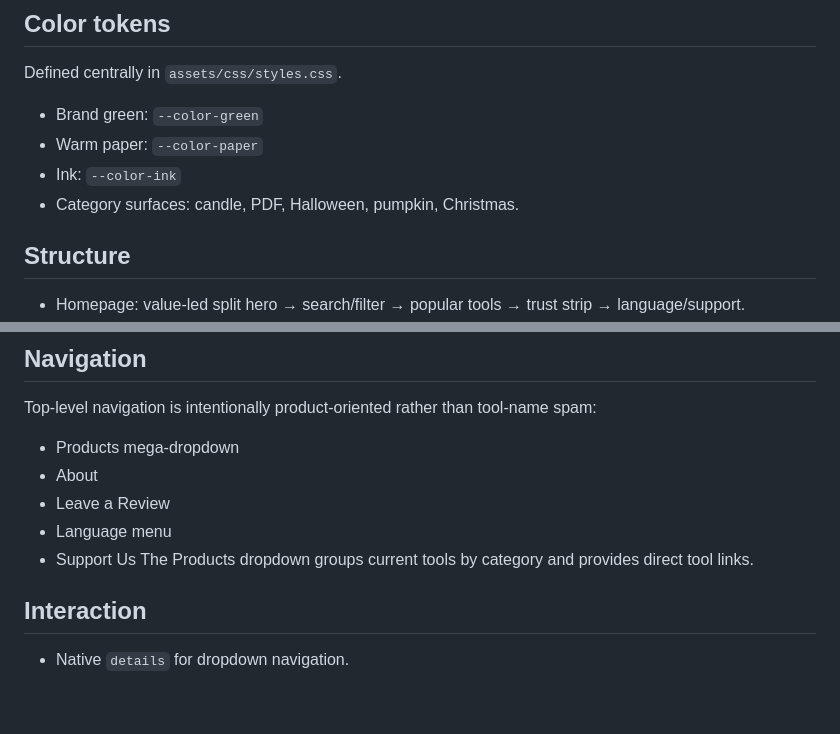
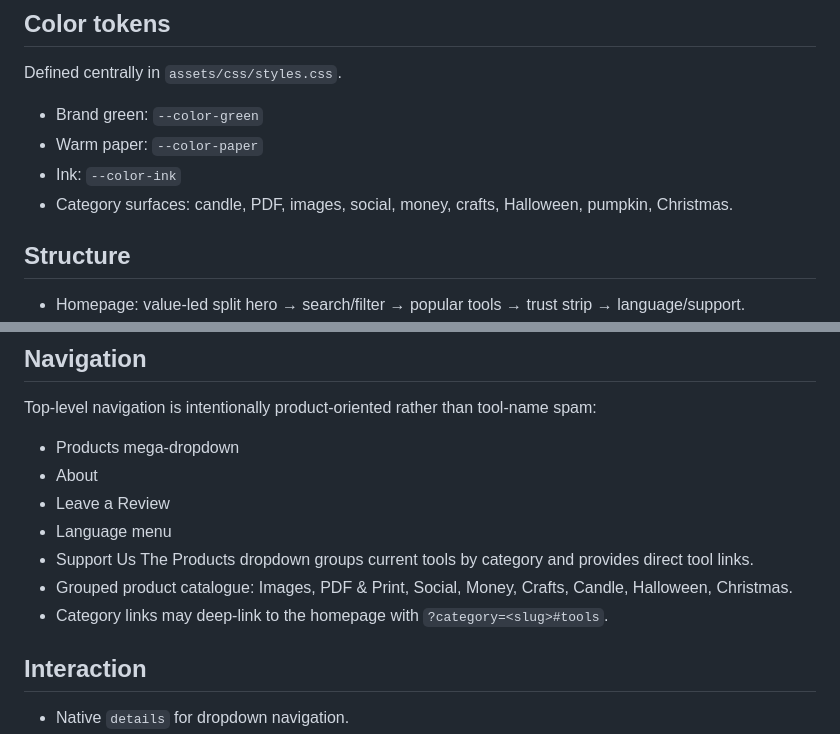
Before and after one commit to MIbrahimM67/quicklio, a Markdown page: design.md, 2 parts joined by grey strips. Drawn GitHub-style; blank space fills up the shorter version.

Commit message:
design: document expanded Quicklio categories

```diff
--- a/design.md
+++ b/design.md
@@ -28,7 +28,7 @@ Defined centrally in `assets/css/styles.css`.
 - Brand green: `--color-green`
 - Warm paper: `--color-paper`
 - Ink: `--color-ink`
-- Category surfaces: candle, PDF, Halloween, pumpkin, Christmas.
+- Category surfaces: candle, PDF, images, social, money, crafts, Halloween, pumpkin, Christmas.
 
 ## Structure
 - Homepage: value-led split hero → search/filter → popular tools → trust strip → language/support.
@@ -43,6 +43,8 @@ Top-level navigation is intentionally product-oriented rather than tool-name spa
 - Language menu
 - Support Us
 The Products dropdown groups current tools by category and provides direct tool links.
+- Grouped product catalogue: Images, PDF & Print, Social, Money, Crafts, Candle, Halloween, Christmas.
+- Category links may deep-link to the homepage with `?category=<slug>#tools`.
 
 ## Interaction
 - Native `details` for dropdown navigation.
```
